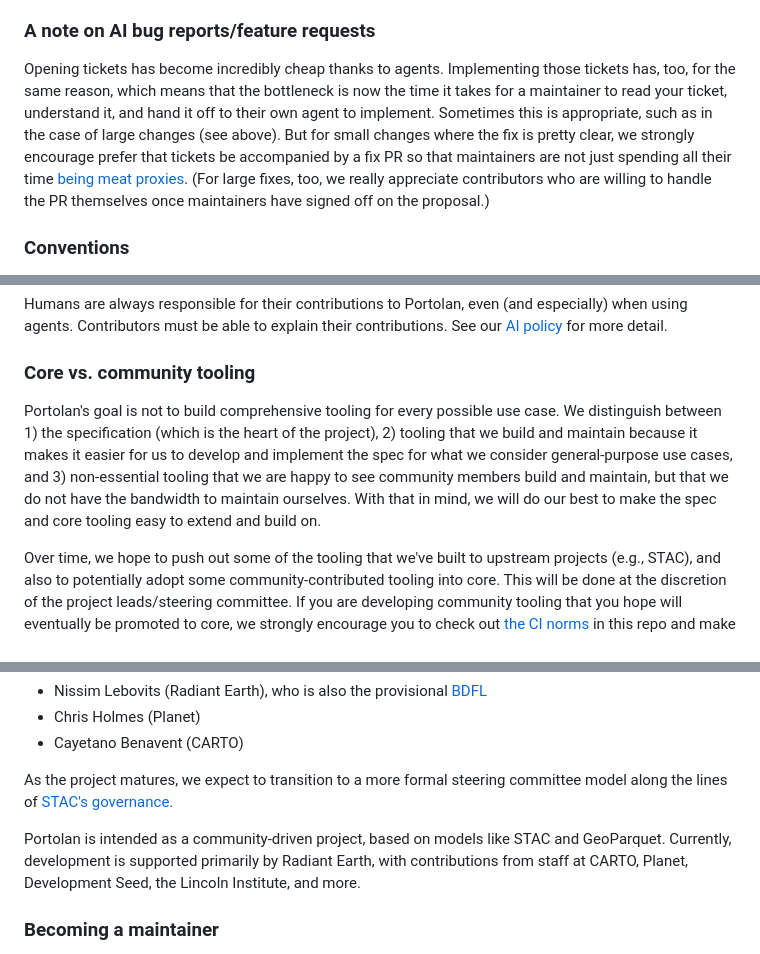
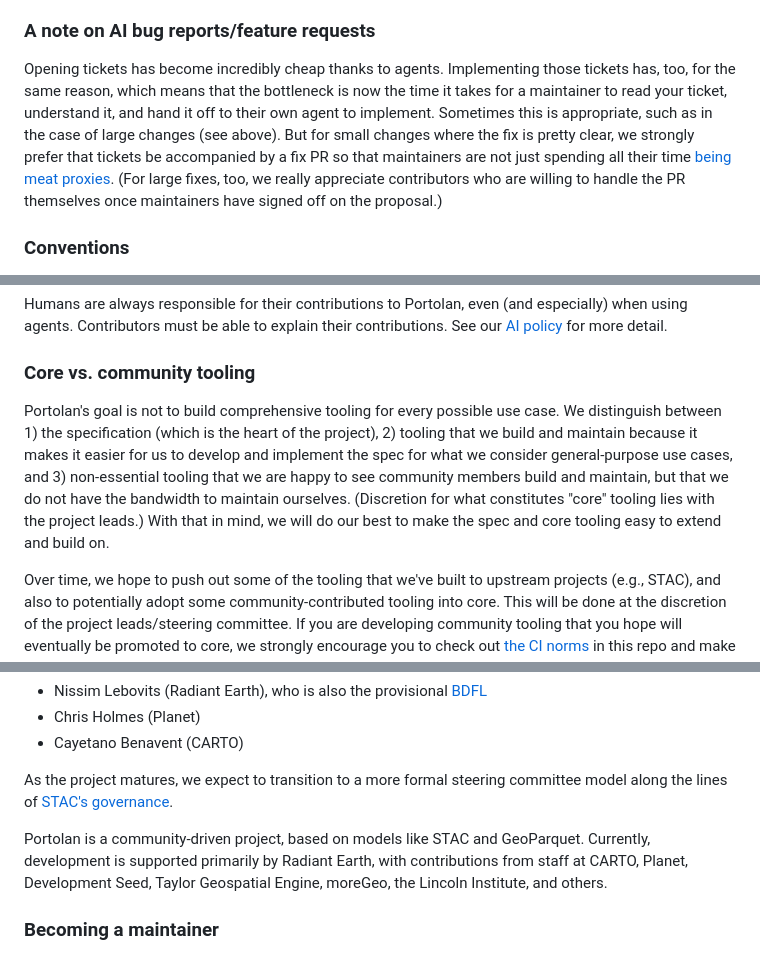
Before and after one commit to portolan-sdi/portolan-ops, a Markdown page: policies/CONTRIBUTING.md, 3 parts joined by grey strips. Drawn GitHub-style.

Commit message:
docs: fix types, add contributors

```diff
--- a/policies/CONTRIBUTING.md
+++ b/policies/CONTRIBUTING.md
@@ -23,7 +23,7 @@ When proposing a large change, open an issue that explains who needs the change,
 
 ### A note on AI bug reports/feature requests
 
-Opening tickets has become incredibly cheap thanks to agents. Implementing those tickets has, too, for the same reason, which means that the bottleneck is now the time it takes for a maintainer to read your ticket, understand it, and hand it off to their own agent to implement. Sometimes this is appropriate, such as in the case of large changes (see above). But for small changes where the fix is pretty clear, we strongly encourage prefer that tickets be accompanied by a fix PR so that maintainers are not just spending all their time [being meat proxies](https://gruhn.me/blog/2026-08-03/). (For large fixes, too, we really appreciate contributors who are willing to handle the PR themselves once maintainers have signed off on the proposal.)
+Opening tickets has become incredibly cheap thanks to agents. Implementing those tickets has, too, for the same reason, which means that the bottleneck is now the time it takes for a maintainer to read your ticket, understand it, and hand it off to their own agent to implement. Sometimes this is appropriate, such as in the case of large changes (see above). But for small changes where the fix is pretty clear, we strongly prefer that tickets be accompanied by a fix PR so that maintainers are not just spending all their time [being meat proxies](https://gruhn.me/blog/2026-08-03/). (For large fixes, too, we really appreciate contributors who are willing to handle the PR themselves once maintainers have signed off on the proposal.)
 
 ### Conventions
 
@@ -42,7 +42,7 @@ Humans are always responsible for their contributions to Portolan, even (and esp
 
 ### Core vs. community tooling
 
-Portolan's goal is not to build comprehensive tooling for every possible use case. We distinguish between 1) the specification (which is the heart of the project), 2) tooling that we build and maintain because it makes it easier for us to develop and implement the spec for what we consider general-purpose use cases, and 3) non-essential tooling that we are happy to see community members build and maintain, but that we do not have the bandwidth to maintain ourselves. With that in mind, we will do our best to make the spec and core tooling easy to extend and build on.
+Portolan's goal is not to build comprehensive tooling for every possible use case. We distinguish between 1) the specification (which is the heart of the project), 2) tooling that we build and maintain because it makes it easier for us to develop and implement the spec for what we consider general-purpose use cases, and 3) non-essential tooling that we are happy to see community members build and maintain, but that we do not have the bandwidth to maintain ourselves. (Discretion for what constitutes "core" tooling lies with the project leads.) With that in mind, we will do our best to make the spec and core tooling easy to extend and build on.
 
 Over time, we hope to push out some of the tooling that we've built to upstream projects (e.g., STAC), and also to potentially adopt some community-contributed tooling into core. This will be done at the discretion of the project leads/steering committee. If you are developing community tooling that you hope will eventually be promoted to core, we strongly encourage you to check out [the CI norms](https://github.com/portolan-sdi/portolan-ops/blob/main/norms/ci.md) in this repo and make sure your work is aligned with our standards, which will make it easier to eventually integrate your code.
 
@@ -65,7 +65,7 @@ Portolan is still an early-stage open-source project, so decisions are made by a
 
 As the project matures, we expect to transition to a more formal steering committee model along the lines of [STAC's governance](https://github.com/radiantearth/stac-spec/blob/master/process.md#governance).
 
-Portolan is intended as a community-driven project, based on models like STAC and GeoParquet. Currently, development is supported primarily by Radiant Earth, with contributions from staff at CARTO, Planet, Development Seed, the Lincoln Institute, and more.
+Portolan is a community-driven project, based on models like STAC and GeoParquet. Currently, development is supported primarily by Radiant Earth, with contributions from staff at CARTO, Planet, Development Seed, Taylor Geospatial Engine, moreGeo, the Lincoln Institute, and others.
 
 ### Becoming a maintainer
 
```
